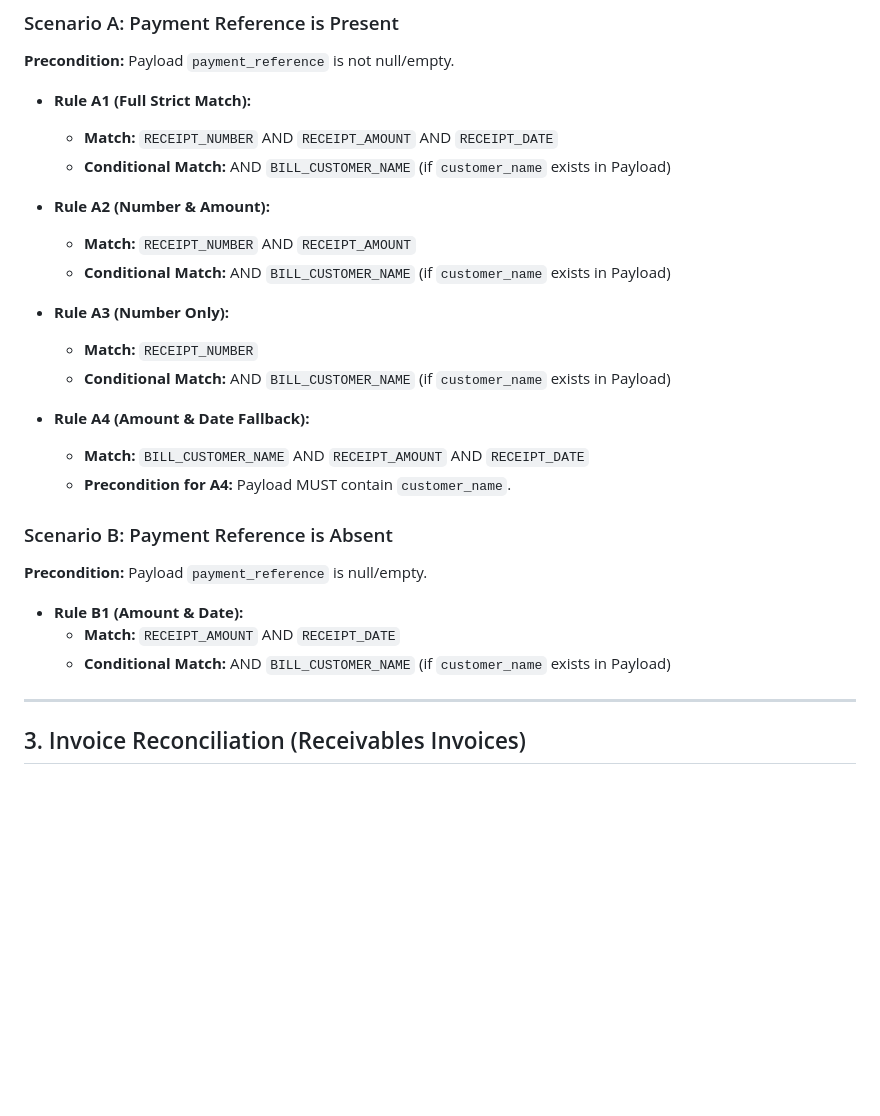
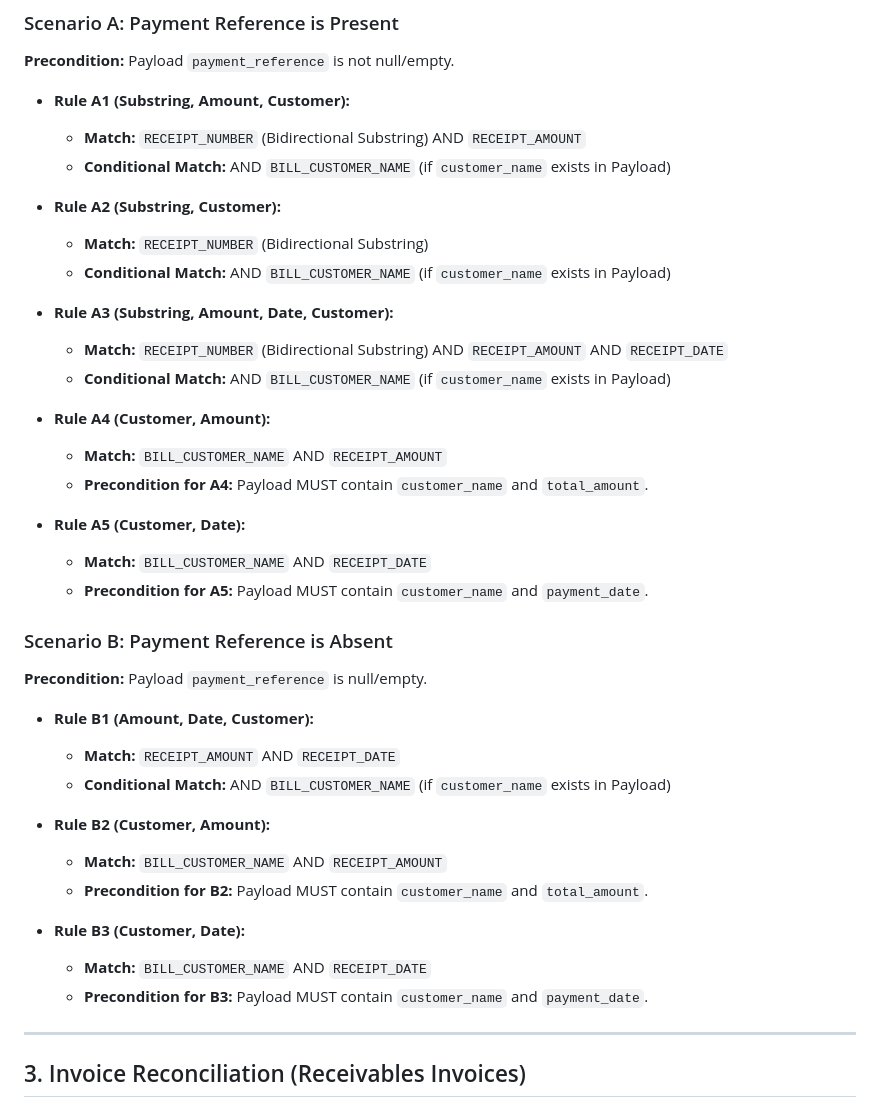
Before and after one commit to Shreyansh2203/oracle-bip-reconciler, a Markdown page: report_processing_rules.md, the part around the change. Drawn GitHub-style; blank space fills up the shorter version.

Commit message:
docs: update report_processing_rules.md to reflect new flexible receipt matching rules

```diff
--- a/report_processing_rules.md
+++ b/report_processing_rules.md
@@ -28,28 +28,40 @@ This document defines the strict, declarative rules engine for reconciling incom
 ### Scenario A: Payment Reference is Present
 **Precondition:** Payload `payment_reference` is not null/empty.
 
-* **Rule A1 (Full Strict Match):**
-  - **Match:** `RECEIPT_NUMBER` AND `RECEIPT_AMOUNT` AND `RECEIPT_DATE`
+* **Rule A1 (Substring, Amount, Customer):**
+  - **Match:** `RECEIPT_NUMBER` (Bidirectional Substring) AND `RECEIPT_AMOUNT`
   - **Conditional Match:** AND `BILL_CUSTOMER_NAME` (if `customer_name` exists in Payload)
 
-* **Rule A2 (Number & Amount):**
-  - **Match:** `RECEIPT_NUMBER` AND `RECEIPT_AMOUNT`
+* **Rule A2 (Substring, Customer):**
+  - **Match:** `RECEIPT_NUMBER` (Bidirectional Substring)
   - **Conditional Match:** AND `BILL_CUSTOMER_NAME` (if `customer_name` exists in Payload)
 
-* **Rule A3 (Number Only):**
-  - **Match:** `RECEIPT_NUMBER`
+* **Rule A3 (Substring, Amount, Date, Customer):**
+  - **Match:** `RECEIPT_NUMBER` (Bidirectional Substring) AND `RECEIPT_AMOUNT` AND `RECEIPT_DATE`
   - **Conditional Match:** AND `BILL_CUSTOMER_NAME` (if `customer_name` exists in Payload)
 
-* **Rule A4 (Amount & Date Fallback):**
-  - **Match:** `BILL_CUSTOMER_NAME` AND `RECEIPT_AMOUNT` AND `RECEIPT_DATE`
-  - **Precondition for A4:** Payload MUST contain `customer_name`.
+* **Rule A4 (Customer, Amount):**
+  - **Match:** `BILL_CUSTOMER_NAME` AND `RECEIPT_AMOUNT`
+  - **Precondition for A4:** Payload MUST contain `customer_name` and `total_amount`.
+
+* **Rule A5 (Customer, Date):**
+  - **Match:** `BILL_CUSTOMER_NAME` AND `RECEIPT_DATE`
+  - **Precondition for A5:** Payload MUST contain `customer_name` and `payment_date`.
 
 ### Scenario B: Payment Reference is Absent
 **Precondition:** Payload `payment_reference` is null/empty.
 
-* **Rule B1 (Amount & Date):**
+* **Rule B1 (Amount, Date, Customer):**
   - **Match:** `RECEIPT_AMOUNT` AND `RECEIPT_DATE`
   - **Conditional Match:** AND `BILL_CUSTOMER_NAME` (if `customer_name` exists in Payload)
+
+* **Rule B2 (Customer, Amount):**
+  - **Match:** `BILL_CUSTOMER_NAME` AND `RECEIPT_AMOUNT`
+  - **Precondition for B2:** Payload MUST contain `customer_name` and `total_amount`.
+
+* **Rule B3 (Customer, Date):**
+  - **Match:** `BILL_CUSTOMER_NAME` AND `RECEIPT_DATE`
+  - **Precondition for B3:** Payload MUST contain `customer_name` and `payment_date`.
 
 ---
 
```
